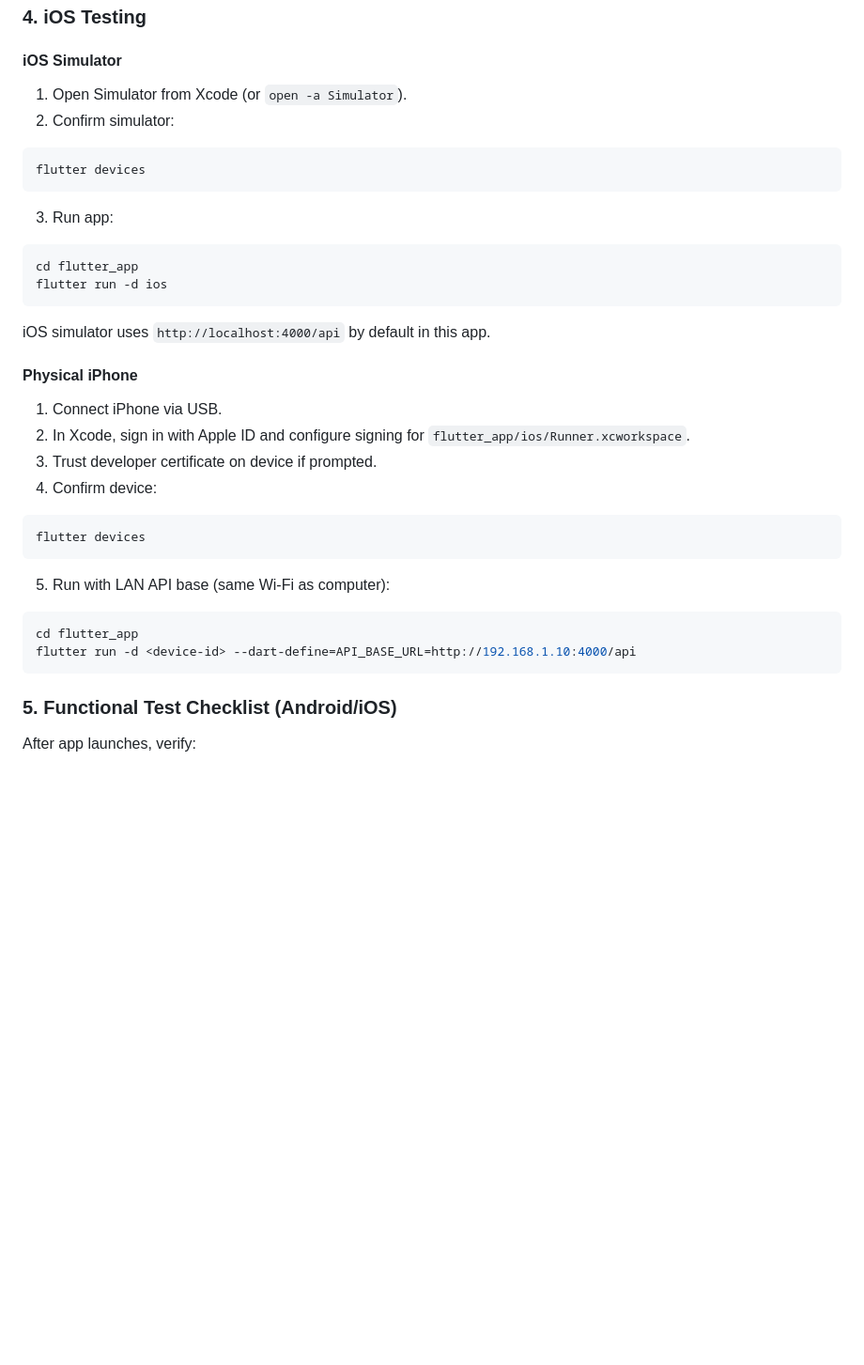
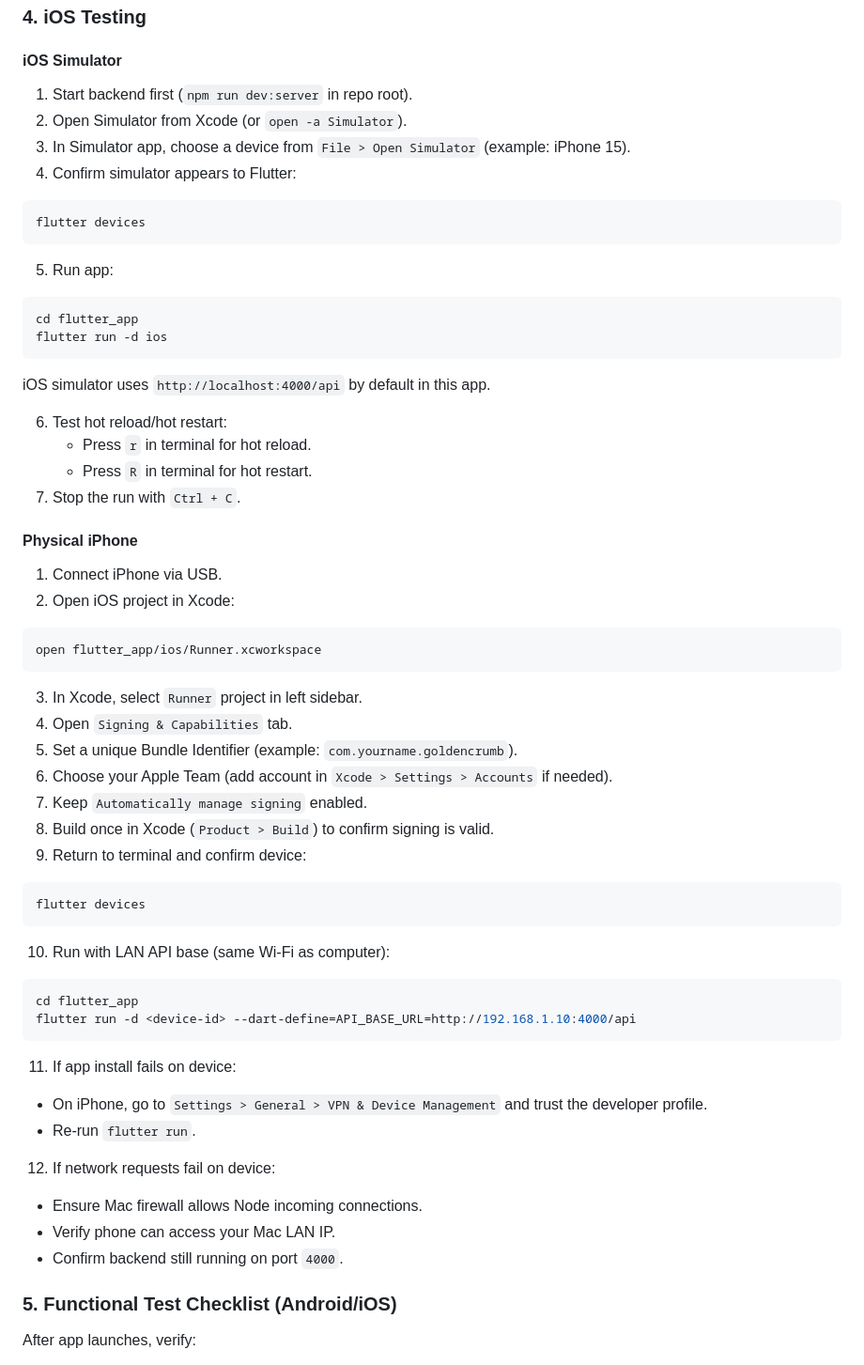
Before and after one commit to jasmehra/bakery_app, a Markdown page: README.md, the part around one of its changes. Shown at 94% size. Rendered like a GitHub page; blank space fills up the shorter version.

Commit message:
ios running detail steps added

````diff
--- a/README.md
+++ b/README.md
@@ -274,14 +307,16 @@ flutter run -d <device-id> --dart-define=API_BASE_URL=http://192.168.1.10:4000/a
 
 #### iOS Simulator
 
-1. Open Simulator from Xcode (or `open -a Simulator`).
-2. Confirm simulator:
+1. Start backend first (`npm run dev:server` in repo root).
+2. Open Simulator from Xcode (or `open -a Simulator`).
+3. In Simulator app, choose a device from `File > Open Simulator` (example: iPhone 15).
+4. Confirm simulator appears to Flutter:
 
 ```bash
 flutter devices
 ```
 
-3. Run app:
+5. Run app:
 
 ```bash
 cd flutter_app
@@ -290,23 +325,46 @@ flutter run -d ios
 
 iOS simulator uses `http://localhost:4000/api` by default in this app.
 
+6. Test hot reload/hot restart:
+   - Press `r` in terminal for hot reload.
+   - Press `R` in terminal for hot restart.
+7. Stop the run with `Ctrl + C`.
+
 #### Physical iPhone
 
 1. Connect iPhone via USB.
-2. In Xcode, sign in with Apple ID and configure signing for `flutter_app/ios/Runner.xcworkspace`.
-3. Trust developer certificate on device if prompted.
-4. Confirm device:
+2. Open iOS project in Xcode:
+
+```bash
+open flutter_app/ios/Runner.xcworkspace
+```
+
+3. In Xcode, select `Runner` project in left sidebar.
+4. Open `Signing & Capabilities` tab.
+5. Set a unique Bundle Identifier (example: `com.yourname.goldencrumb`).
+6. Choose your Apple Team (add account in `Xcode > Settings > Accounts` if needed).
+7. Keep `Automatically manage signing` enabled.
+8. Build once in Xcode (`Product > Build`) to confirm signing is valid.
+9. Return to terminal and confirm device:
 
 ```bash
 flutter devices
 ```
 
-5. Run with LAN API base (same Wi-Fi as computer):
+10. Run with LAN API base (same Wi-Fi as computer):
 
 ```bash
 cd flutter_app
 flutter run -d <device-id> --dart-define=API_BASE_URL=http://192.168.1.10:4000/api
 ```
+
+11. If app install fails on device:
+   - On iPhone, go to `Settings > General > VPN & Device Management` and trust the developer profile.
+   - Re-run `flutter run`.
+12. If network requests fail on device:
+   - Ensure Mac firewall allows Node incoming connections.
+   - Verify phone can access your Mac LAN IP.
+   - Confirm backend still running on port `4000`.
 
 ### 5. Functional Test Checklist (Android/iOS)
 
````
Also changed, not shown: other parts of README.md (+33 -0 lines).
